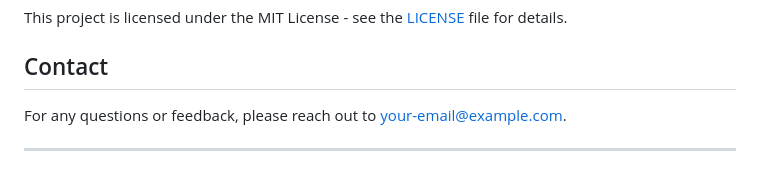
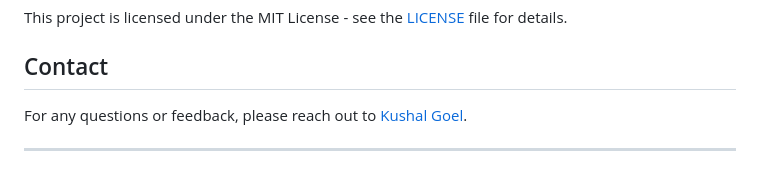
Before and after one commit to kushal-019/Chefs-Pencil, a Markdown page: README.md, the part around the change. GitHub-like rendering.

Commit message:
corrected mail

```diff
--- a/README.md
+++ b/README.md
@@ -104,6 +104,6 @@ This project is licensed under the MIT License - see the [LICENSE](LICENSE) file
 
 ## Contact
 
-For any questions or feedback, please reach out to [your-email@example.com](mailto:your-kgoel8451@gmail.com).
+For any questions or feedback, please reach out to [Kushal Goel](mailto:your-kgoel8451@gmail.com).
 
 ---
```
